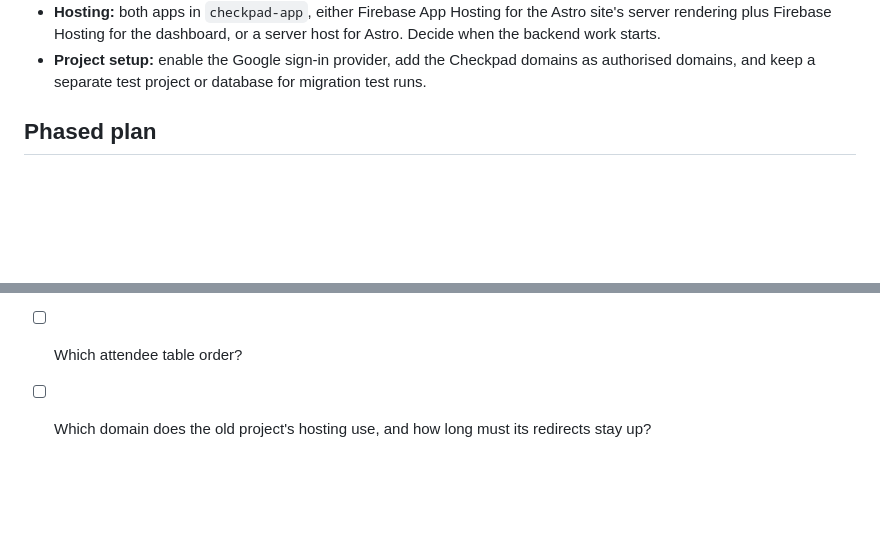
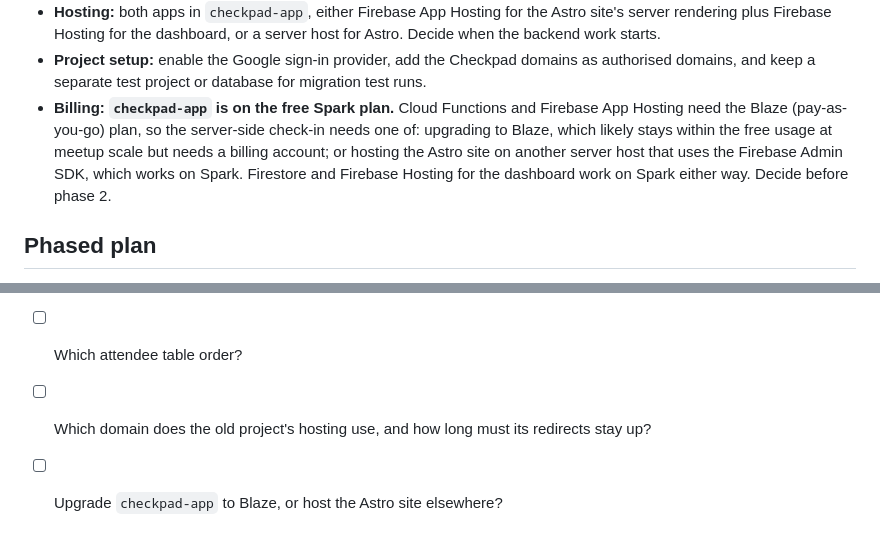
Before and after one commit to rarya618/checkpad, a Markdown page: docs/migration-plan.md, 2 parts joined by grey strips. GitHub-like rendering; blank space fills up the shorter version.

Commit message:
Update billing info in migration plan

```diff
--- a/docs/migration-plan.md
+++ b/docs/migration-plan.md
@@ -141,6 +141,7 @@ Bevy imports write in batches of at most 500, so a large import isn't all-or-not
 - **The attendee site moves from fully prebuilt pages to server rendering** for event pages. This also removes the brief blank screen on load, because the server knows whether check-in is open.
 - **Hosting:** both apps in `checkpad-app`, either Firebase App Hosting for the Astro site's server rendering plus Firebase Hosting for the dashboard, or a server host for Astro. Decide when the backend work starts.
 - **Project setup:** enable the Google sign-in provider, add the Checkpad domains as authorised domains, and keep a separate test project or database for migration test runs.
+- **Billing: `checkpad-app` is on the free Spark plan.** Cloud Functions and Firebase App Hosting need the Blaze (pay-as-you-go) plan, so the server-side check-in needs one of: upgrading to Blaze, which likely stays within the free usage at meetup scale but needs a billing account; or hosting the Astro site on another server host that uses the Firebase Admin SDK, which works on Spark. Firestore and Firebase Hosting for the dashboard work on Spark either way. Decide before phase 2.
 
 ## Phased plan
 
@@ -162,3 +163,4 @@ Bevy imports write in batches of at most 500, so a large import isn't all-or-not
 - [ ] One time format: "6:24pm" or "18:24"?
 - [ ] Which attendee table order?
 - [ ] Which domain does the old project's hosting use, and how long must its redirects stay up?
+- [ ] Upgrade `checkpad-app` to Blaze, or host the Astro site elsewhere?
```
